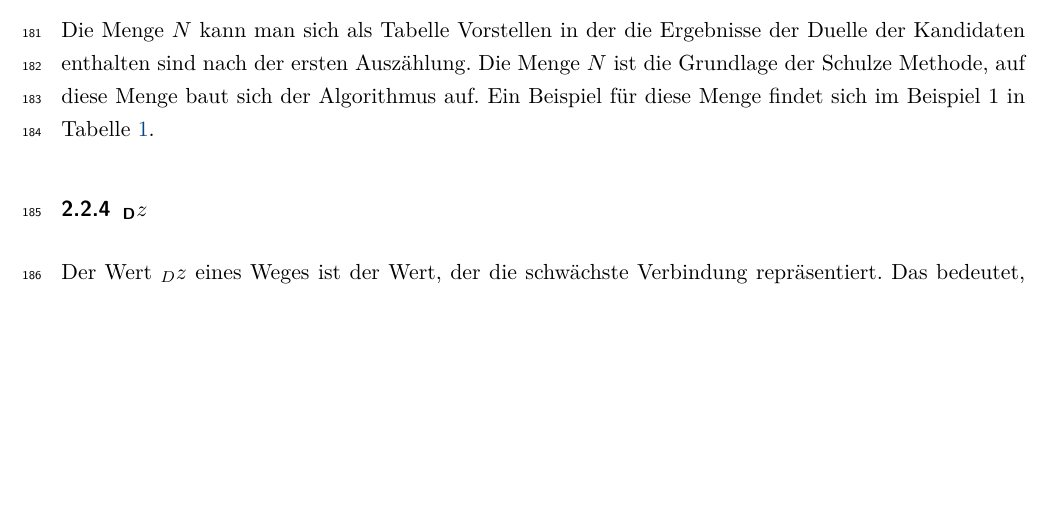
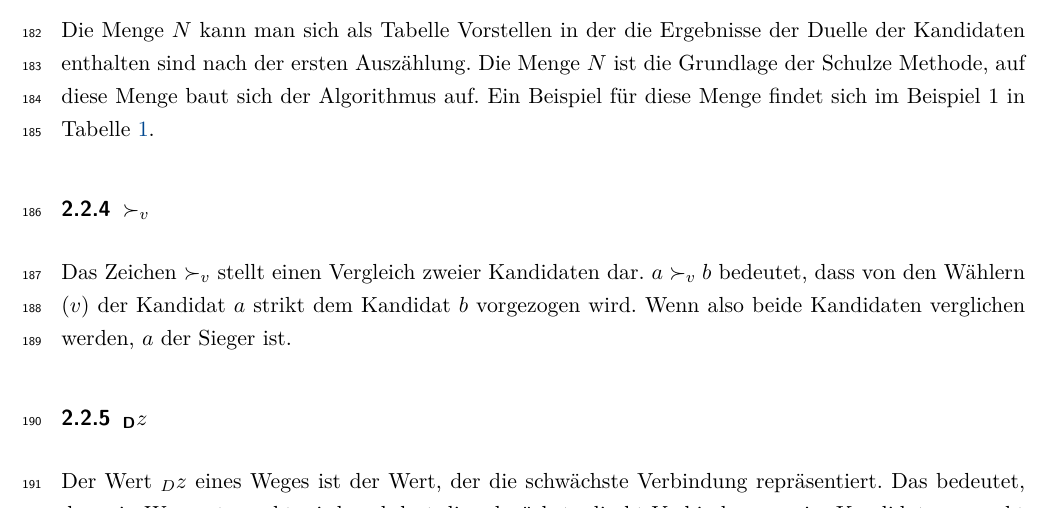
Before and after one commit to SteffenHo/SchulzeMethode, a LaTeX document (Projektdokumentation.tex, which reads Inhalt/Definition.tex): part of page 11 of 34, cut so that both start at the same text, the shorter picture padded with empty space. The pictures show the PDF file Projektdokumentation.pdf that the author committed with the source.

Commit message:
Add description for >v, issue #3

```diff
--- a/Inhalt/Definition.tex
+++ b/Inhalt/Definition.tex
@@ -83,11 +83,13 @@ c(1),...,c(2)
 \label{mengeN}
 Die Menge $N$ kann man sich als Tabelle Vorstellen in der die Ergebnisse der Duelle der Kandidaten enthalten sind nach der ersten Auszählung. Die Menge $N$ ist die Grundlage der \schulze , auf diese Menge baut sich der Algorithmus auf. Ein Beispiel für diese Menge findet sich im Beispiel 1 in Tabelle \ref{Beispie1_N}.
 
+\subsubsection{$\succ_{v}$}
+\label{vv}
+Das Zeichen $\succ_{v}$ stellt einen Vergleich zweier Kandidaten dar. $a \succ_{v}{ } b$ bedeutet, dass von den Wählern ($v$) der Kandidat $a$ strikt dem Kandidat $b$ vorgezogen wird. Wenn also beide Kandidaten verglichen werden, $a$ der Sieger ist.
 
 \subsubsection{$\textsubscript{D}z$}
 \label{dz}
 Der Wert $_{D}z$ eines Weges ist der Wert, der die schwächste Verbindung repräsentiert. Das bedeutet, dass ein Weg untersucht wird und dort die schwächste direkt Verbindung zweier Kandidaten gesucht wird und dieser Wert wird als $_{D}z$ bezeichnet. Dieser Wert ist auch der ausschlaggebende Wert, der in  $P_{D}$ eingetragen wird. Wie eine schwache Verbindung definiert ist, ist abhängig von der gewählten Art der \schulze. Dies wird ausführlich im dritten Beispiel erläutert. Zum einfachen Verständnis kann anfangs ein einfacher Größenvergleich angenommen werden.
-\newpage
 
 \subsubsection{$P_{D}$}
 \label{PD}
```
Also changed, not shown: Projektdokumentation.pdf.
